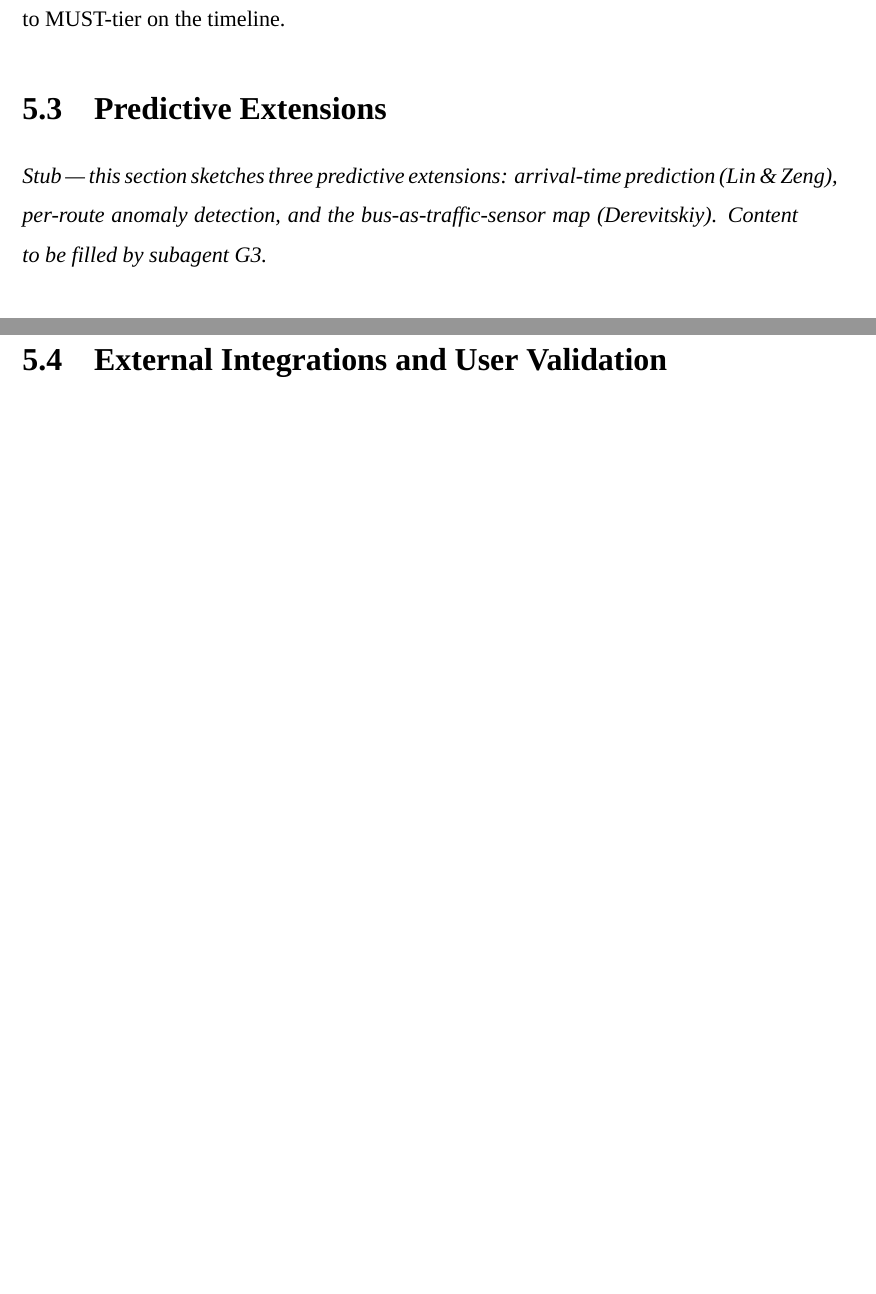
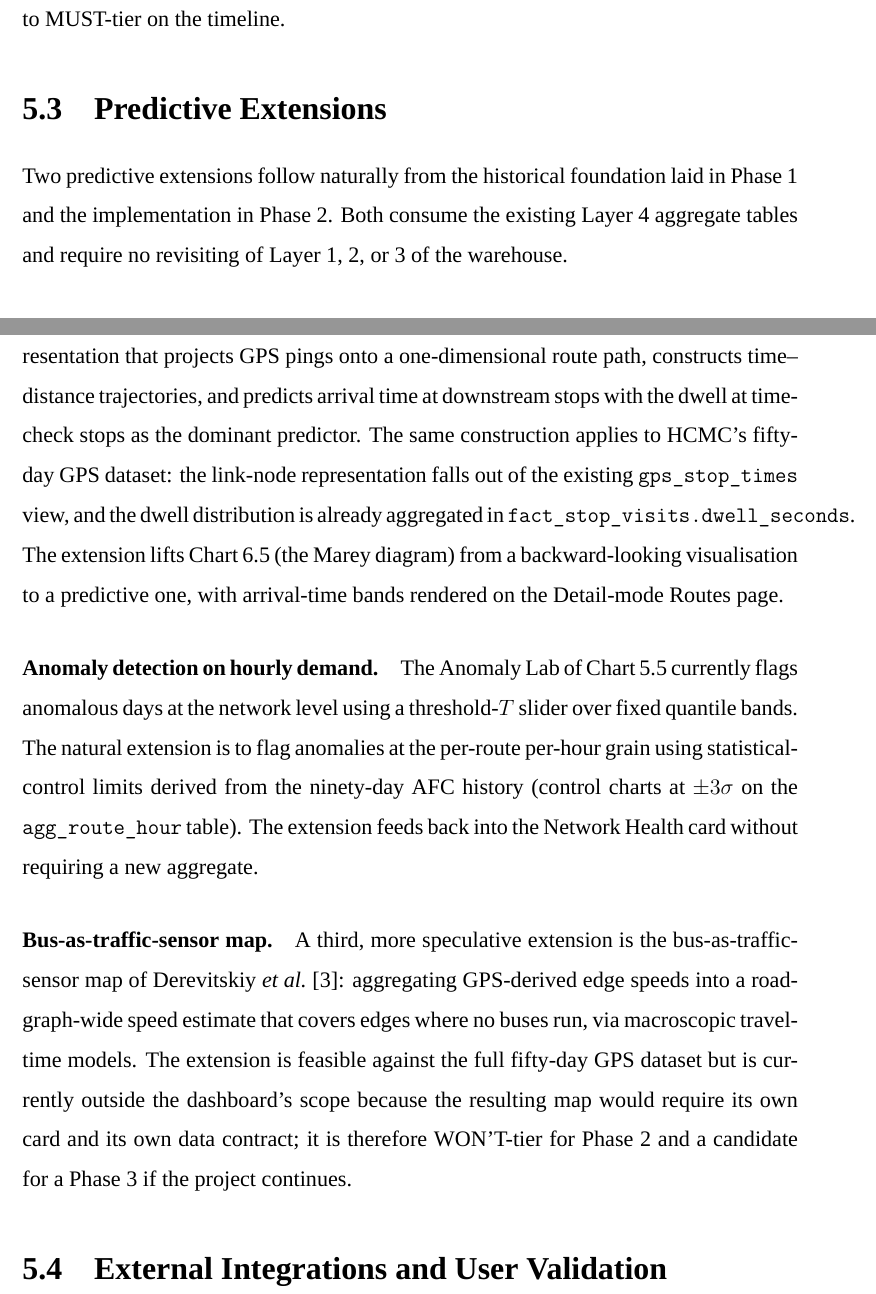
Before and after one commit to davedave47/hcmc-bus-viz, a LaTeX thesis (report/main.tex, which reads report/sections/6.FutureWork/5.3.PredictiveExtensions.tex): two parts of pages 71 and 72 of 76, joined at a grey line, cut so that both start at the same text, the shorter picture padded with empty space. Compiled offline with XeLaTeX; a missing font is replaced by an installed copy or a similar font.

Commit message:
report(5.3): sketch arrival-prediction, anomaly-detection, bus-as-traffic-sensor extensions
Co-Authored-By: Claude Sonnet 4.6 <noreply@anthropic.com>

```diff
--- a/report/sections/6.FutureWork/5.3.PredictiveExtensions.tex
+++ b/report/sections/6.FutureWork/5.3.PredictiveExtensions.tex
@@ -1,7 +1,43 @@
 \section{Predictive Extensions}
 \label{sec:future:predictive}
 
-\noindent\textit{Stub --- this section sketches three
-predictive extensions: arrival-time prediction (Lin~\&~Zeng),
-per-route anomaly detection, and the bus-as-traffic-sensor map
-(Derevitskiy). Content to be filled by subagent~G3.}
+Two predictive extensions follow naturally from the historical
+foundation laid in Phase~1 and the implementation in Phase~2.
+Both consume the existing Layer~4 aggregate tables and require
+no revisiting of Layer~1, 2, or~3 of the warehouse.
+
+\paragraph{Real-time arrival-time prediction.}
+Lin~\&~Zeng~\cite{linzeng2014} demonstrate a link-node route
+representation that projects GPS pings onto a one-dimensional
+route path, constructs time--distance trajectories, and
+predicts arrival time at downstream stops with the dwell at
+time-check stops as the dominant predictor. The same
+construction applies to HCMC's fifty-day GPS dataset: the
+link-node representation falls out of the existing
+\texttt{gps\_stop\_times} view, and the dwell distribution is
+already aggregated in \texttt{fact\_stop\_visits.dwell\_seconds}.
+The extension lifts Chart~6.5 (the Marey diagram) from a
+backward-looking visualisation to a predictive one, with
+arrival-time bands rendered on the Detail-mode Routes page.
+
+\paragraph{Anomaly detection on hourly demand.}
+The Anomaly Lab of Chart~5.5 currently flags anomalous days at
+the network level using a threshold-$T$ slider over fixed
+quantile bands. The natural extension is to flag anomalies at
+the per-route per-hour grain using statistical-control limits
+derived from the ninety-day AFC history (control charts at
+$\pm 3\sigma$ on the \texttt{agg\_route\_hour} table). The
+extension feeds back into the Network Health card without
+requiring a new aggregate.
+
+\paragraph{Bus-as-traffic-sensor map.}
+A third, more speculative extension is the bus-as-traffic-sensor
+map of
+Derevitskiy~\textit{et~al.}~\cite{derevitskiy2016}: aggregating
+GPS-derived edge speeds into a road-graph-wide speed estimate
+that covers edges where no buses run, via macroscopic
+travel-time models. The extension is feasible against the full
+fifty-day GPS dataset but is currently outside the dashboard's
+scope because the resulting map would require its own card and
+its own data contract; it is therefore WON'T-tier for Phase~2
+and a candidate for a Phase~3 if the project continues.
```
